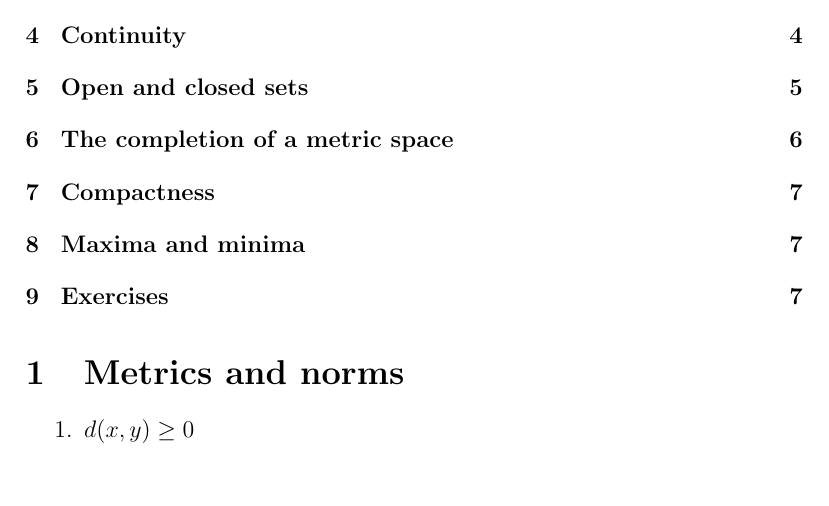
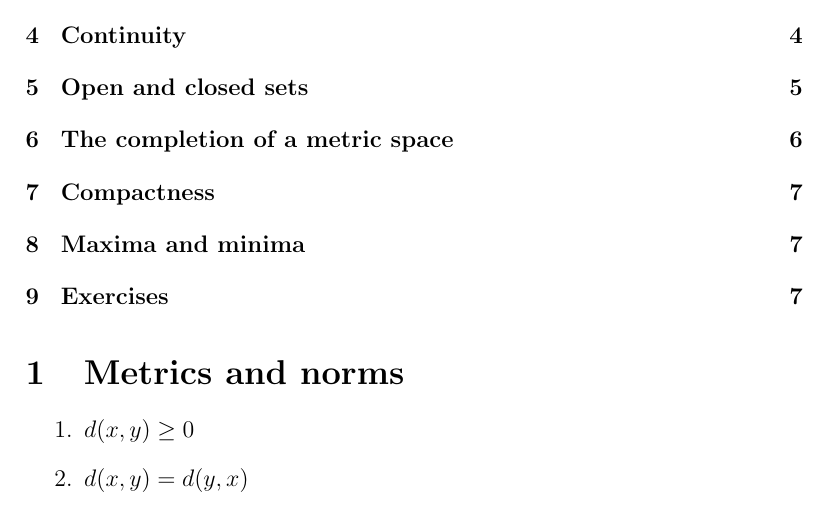
Before and after one commit to mathewphilipc/math-phys-notes, a LaTeX document (Applied Analysis/metric-normed-spaces.tex): part of page 1 of 13, cut so that both start at the same text. Compiled offline with pdfLaTeX.

Commit message:
test commit 2

```diff
--- a/Applied Analysis/metric-normed-spaces.tex
+++ b/Applied Analysis/metric-normed-spaces.tex
@@ -87,6 +87,7 @@
 
 \begin{enumerate}
 \item $d(x,y) \geq 0$
+\item $d(x,y) = d(y,x)$
 \end{enumerate}
 
 \textbf{Claim} The unit ball in any normed linear space is convex.\\
```
